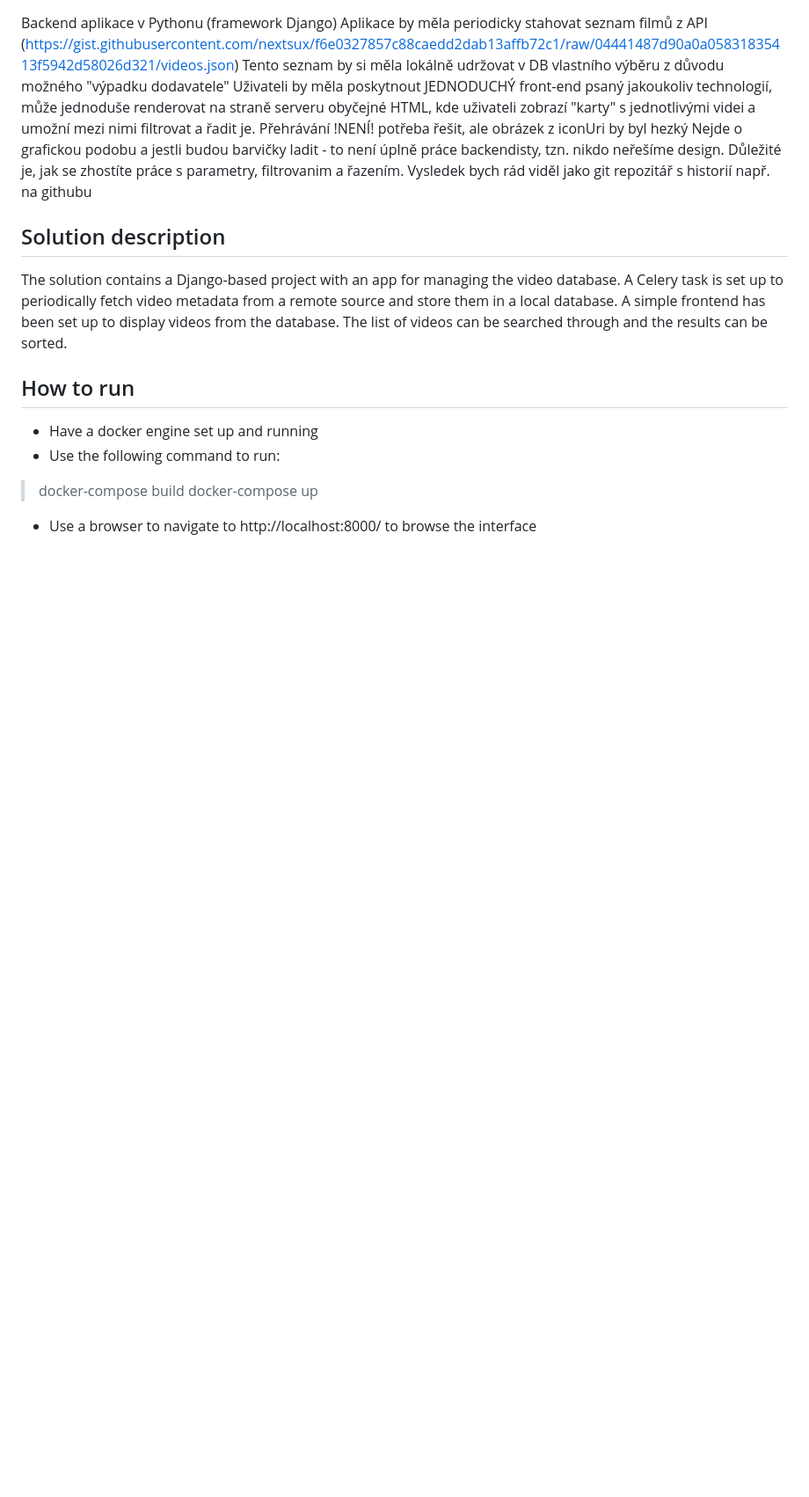
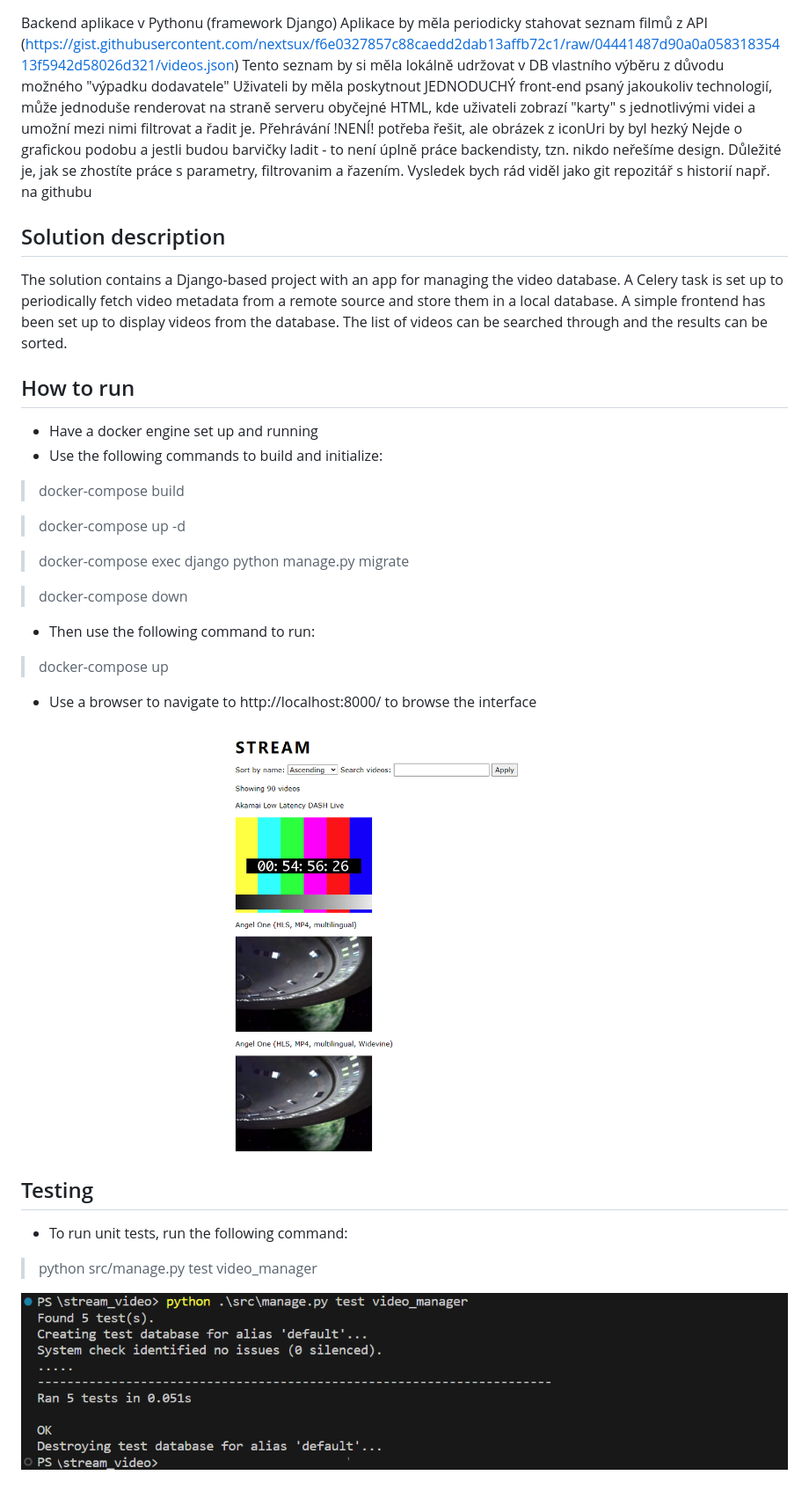
Before and after one commit to Jakub-Svoboda/stream_video, a Markdown page: README.md, the part around the change. Shown: that part at 88% size. GitHub-like rendering; pictures changed too: img/unit_tests.png (added), img/web.png (added); blank space fills up the shorter version.

Commit message:
Clarify README instructions

```diff
--- a/README.md
+++ b/README.md
@@ -17,7 +17,24 @@ through and the results can be sorted.
 
 ## How to run
 * Have a docker engine set up and running
-* Use the following command to run:
+* Use the following commands to build and initialize:
 > docker-compose build
+
+> docker-compose up -d
+
+> docker-compose exec django python manage.py migrate
+
+> docker-compose down
+
+* Then use the following command to run:
 > docker-compose up
 * Use a browser to navigate to http://localhost:8000/ to browse the interface
+
+![Web page example image](img/web.png "Web page example image")
+
+
+## Testing
+* To run unit tests, run the following command:
+>  python src/manage.py test video_manager
+
+![Unit tests passing](img/unit_tests.png "Unit tests passing")
```
